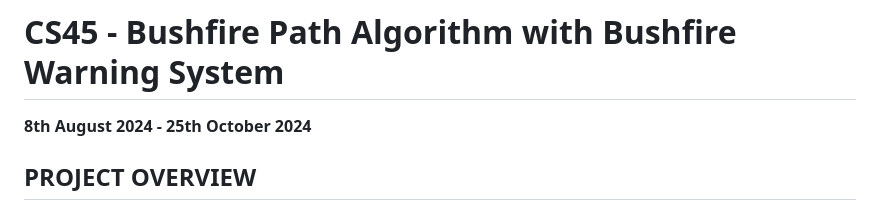
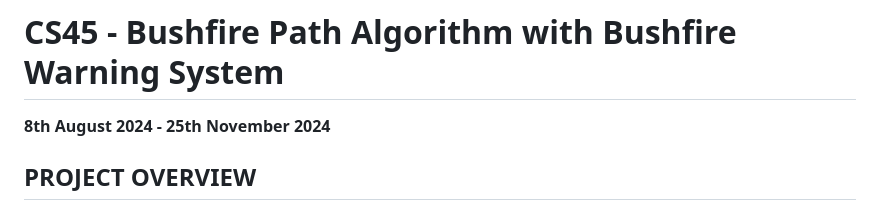
Before and after one commit to Dingzhu-Chen/USYD_Graduation_Project, a Markdown page: README.md, the part around the change. Drawn GitHub-style.

```diff
--- a/README.md
+++ b/README.md
@@ -1,6 +1,6 @@
 # CS45 - Bushfire Path Algorithm with Bushfire Warning System
 
-**8th August 2024 - 25th October 2024**
+**8th August 2024 - 25th November 2024**
 
 ## PROJECT OVERVIEW
 
```
